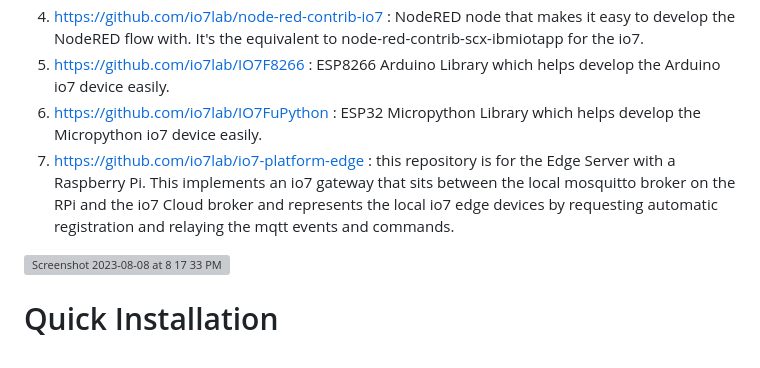
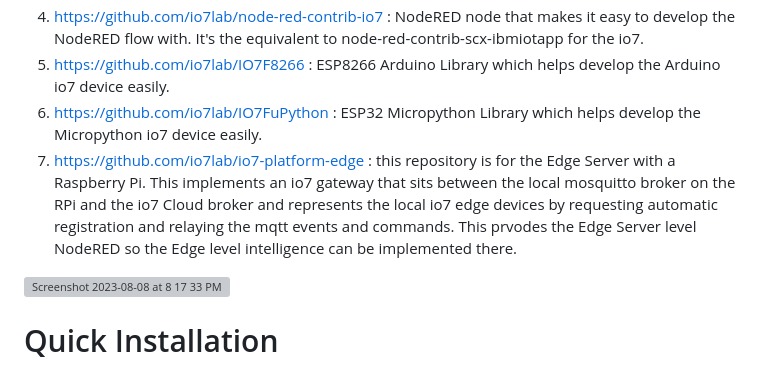
Before and after one commit to io7lab/io7-platform-cloud, a Markdown page: README.md, the part around the change. Drawn GitHub-style; grey boxes are pictures that could not be loaded.

```diff
--- a/README.md
+++ b/README.md
@@ -20,7 +20,7 @@ The main purpose of developing this platform and the submodules is to take the e
 4. https://github.com/io7lab/node-red-contrib-io7 : NodeRED node that makes it easy to develop the NodeRED flow with. It's the equivalent to node-red-contrib-scx-ibmiotapp for the io7.
 5. https://github.com/io7lab/IO7F8266 : ESP8266 Arduino Library which helps develop the Arduino io7 device easily.
 6. https://github.com/io7lab/IO7FuPython : ESP32 Micropython Library which helps develop the Micropython io7 device easily.
-7. https://github.com/io7lab/io7-platform-edge : this repository is for the Edge Server with a Raspberry Pi. This implements an io7 gateway that sits between the local mosquitto broker on the RPi and the io7 Cloud broker and represents the local io7 edge devices by requesting automatic registration and relaying the mqtt events and commands.
+7. https://github.com/io7lab/io7-platform-edge : this repository is for the Edge Server with a Raspberry Pi. This implements an io7 gateway that sits between the local mosquitto broker on the RPi and the io7 Cloud broker and represents the local io7 edge devices by requesting automatic registration and relaying the mqtt events and commands. This prvodes the Edge Server level NodeRED so the Edge level intelligence can be implemented there.
 
 <img width="800" alt="Screenshot 2023-08-08 at 8 17 33 PM" src="https://github.com/io7lab/io7-platform-cloud/assets/13171662/13dcad6c-941e-4ff6-a836-8d27e1067aa9">
 
```
